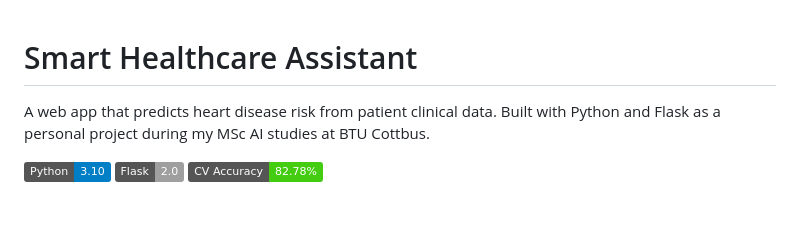
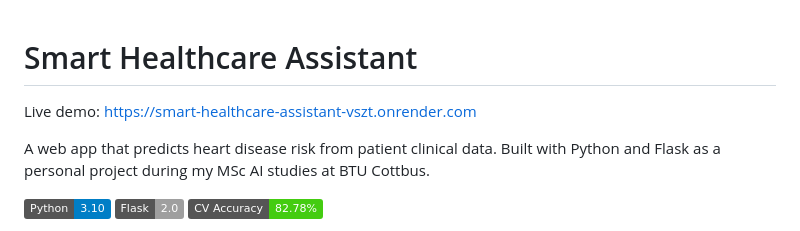
Before and after one commit to MettuSurendraReddy/Smart-Healthcare-Assistant, a Markdown page: README.md, the part around the change. Drawn GitHub-style; badges without logos; blank space fills up the shorter version.

Commit message:
Add live demo URL

```diff
--- a/README.md
+++ b/README.md
@@ -1,4 +1,6 @@
 # Smart Healthcare Assistant
+
+Live demo: https://smart-healthcare-assistant-vszt.onrender.com
 
 A web app that predicts heart disease risk from patient clinical data. Built with Python and Flask as a personal project during my MSc AI studies at BTU Cottbus.
 
```
